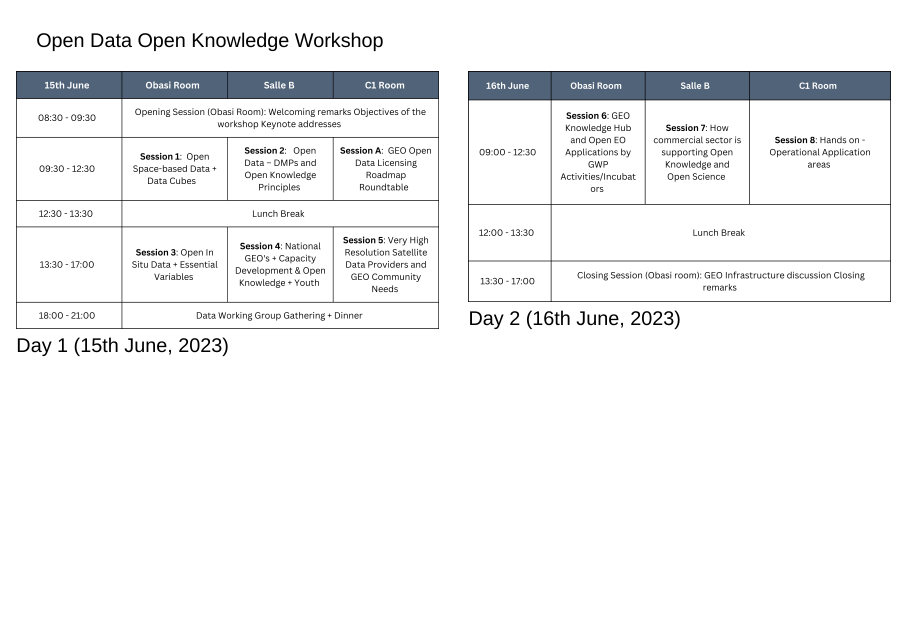
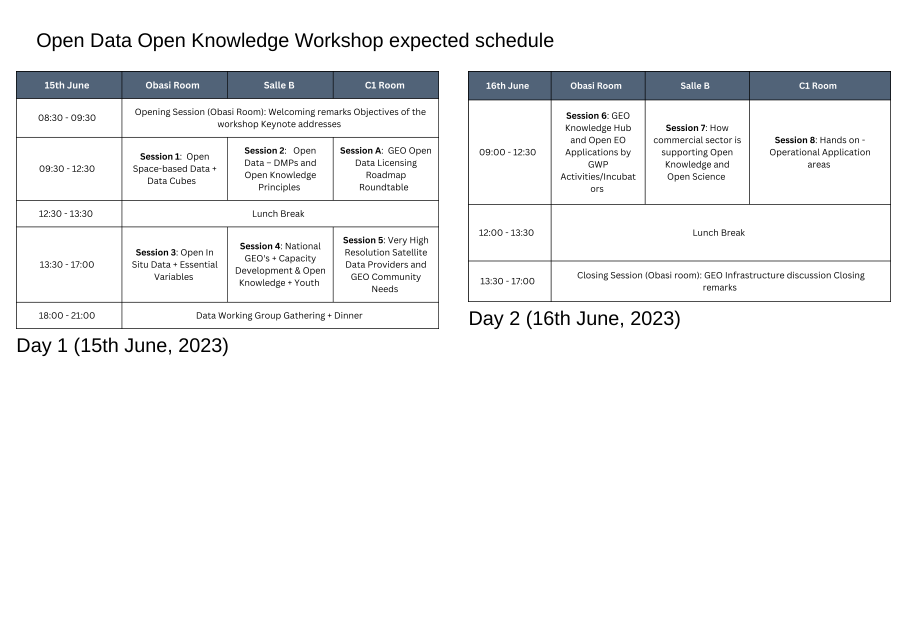
Before and after one commit to geo-knowledge-hub/geo-knowledge-hub-workshop, a Quarto document (presentation/index.qmd): page 67 of 67. Rendered offline with R 4.5, knitr and Pandoc in place of Quarto, with nearby package versions; drawn as Slidy slides in place of the format the file asks for.

Commit message:
presentation: updating odok schedule page title

```diff
--- a/presentation/index.qmd
+++ b/presentation/index.qmd
@@ -676,7 +676,7 @@ Registrations are open! <br/> [earthobservations.org/odok2023.php](https://www.e
 
 ::: {.centered .mtn-20 }
 
-Open Data Open Knowledge Workshop
+Open Data Open Knowledge Workshop expected schedule
 
 :::
 
```
